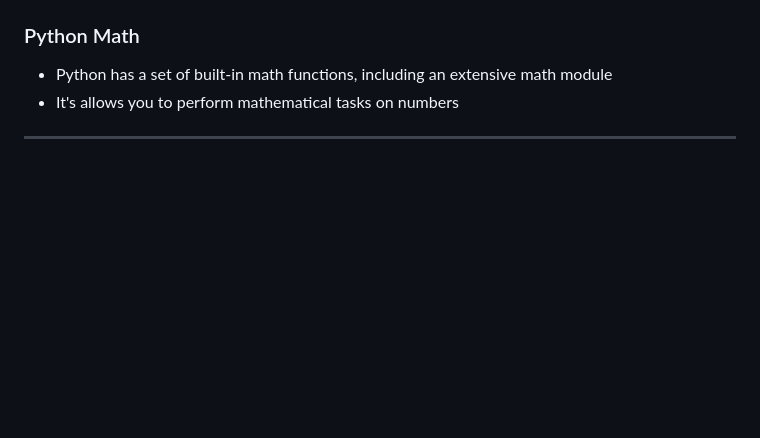
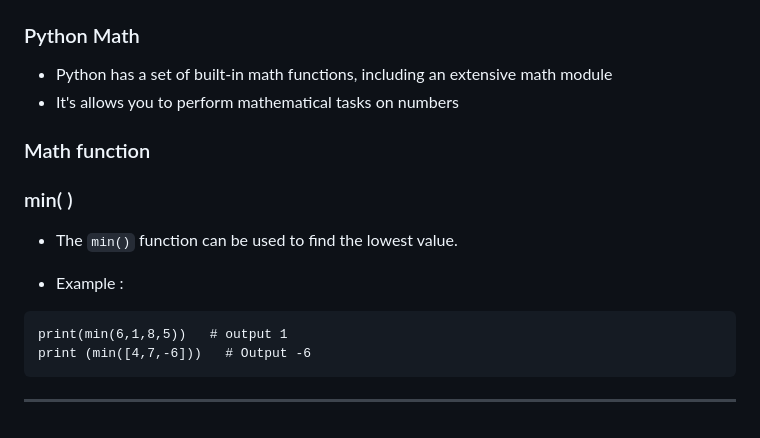
Before and after one commit to jeyachandran17/documents, a Markdown page: python_document/python.md, the part around the change. Drawn GitHub-style; blank space fills up the shorter version.

Commit message:
min() function

````diff
--- a/python_document/python.md
+++ b/python_document/python.md
@@ -521,4 +521,16 @@ print(x)  # it's displayed to current date and time
 - Python has a set of built-in math functions, including an extensive math module
 - It's allows you to perform mathematical tasks on numbers
 
+### Math function
+
+### min( )
+
+- The `min()` function can be used to find the lowest value.
+
+- Example :
+```
+print(min(6,1,8,5))   # output 1
+print (min([4,7,-6]))   # Output -6
+```
+
 <hr>
````
